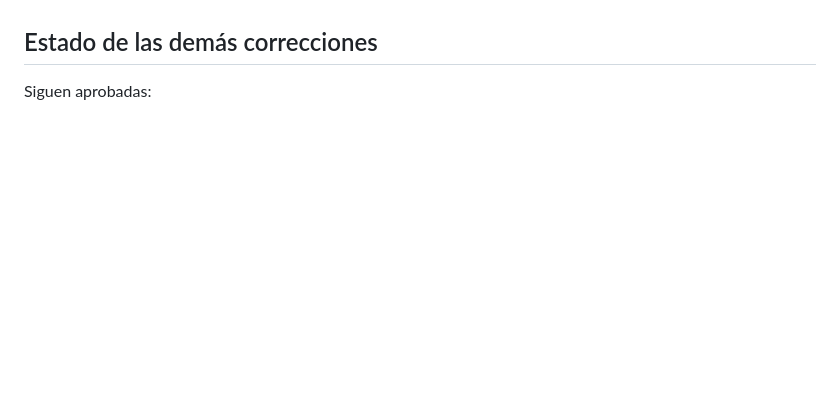
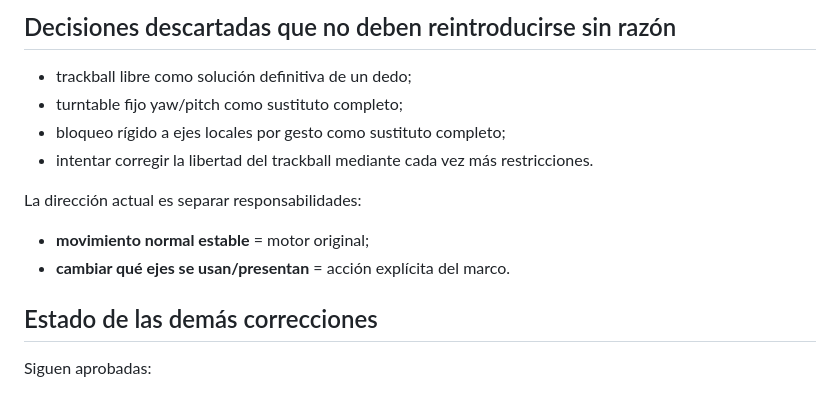
Before and after one commit to Ang-Luizzz/3d-queens-challenge, a Markdown page: LATEST_STATUS.md, the part around one of its changes. Rendered like a GitHub page; blank space fills up the shorter version.

```diff
--- a/LATEST_STATUS.md
+++ b/LATEST_STATUS.md
@@ -108,3 +151,14 @@ Pruebas recomendadas:
+## Decisiones descartadas que no deben reintroducirse sin razón
+
+- trackball libre como solución definitiva de un dedo;
+- turntable fijo yaw/pitch como sustituto completo;
+- bloqueo rígido a ejes locales por gesto como sustituto completo;
+- intentar corregir la libertad del trackball mediante cada vez más restricciones.
+
+La dirección actual es separar responsabilidades:
+
+- **movimiento normal estable** = motor original;
+- **cambiar qué ejes se usan/presentan** = acción explícita del marco.
 
 ## Estado de las demás correcciones
 
```
Also changed, not shown: other parts of LATEST_STATUS.md (+103 -60 lines).
